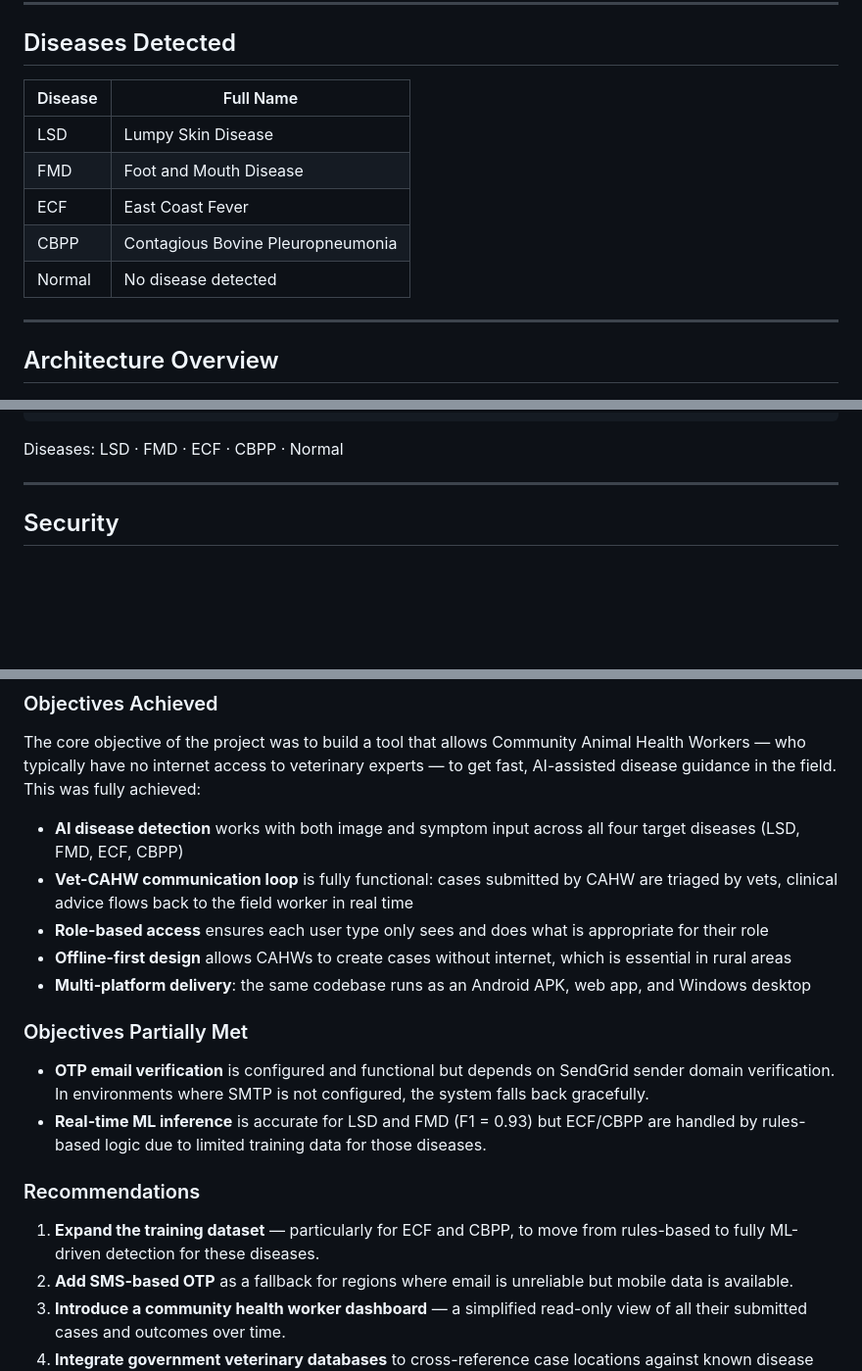
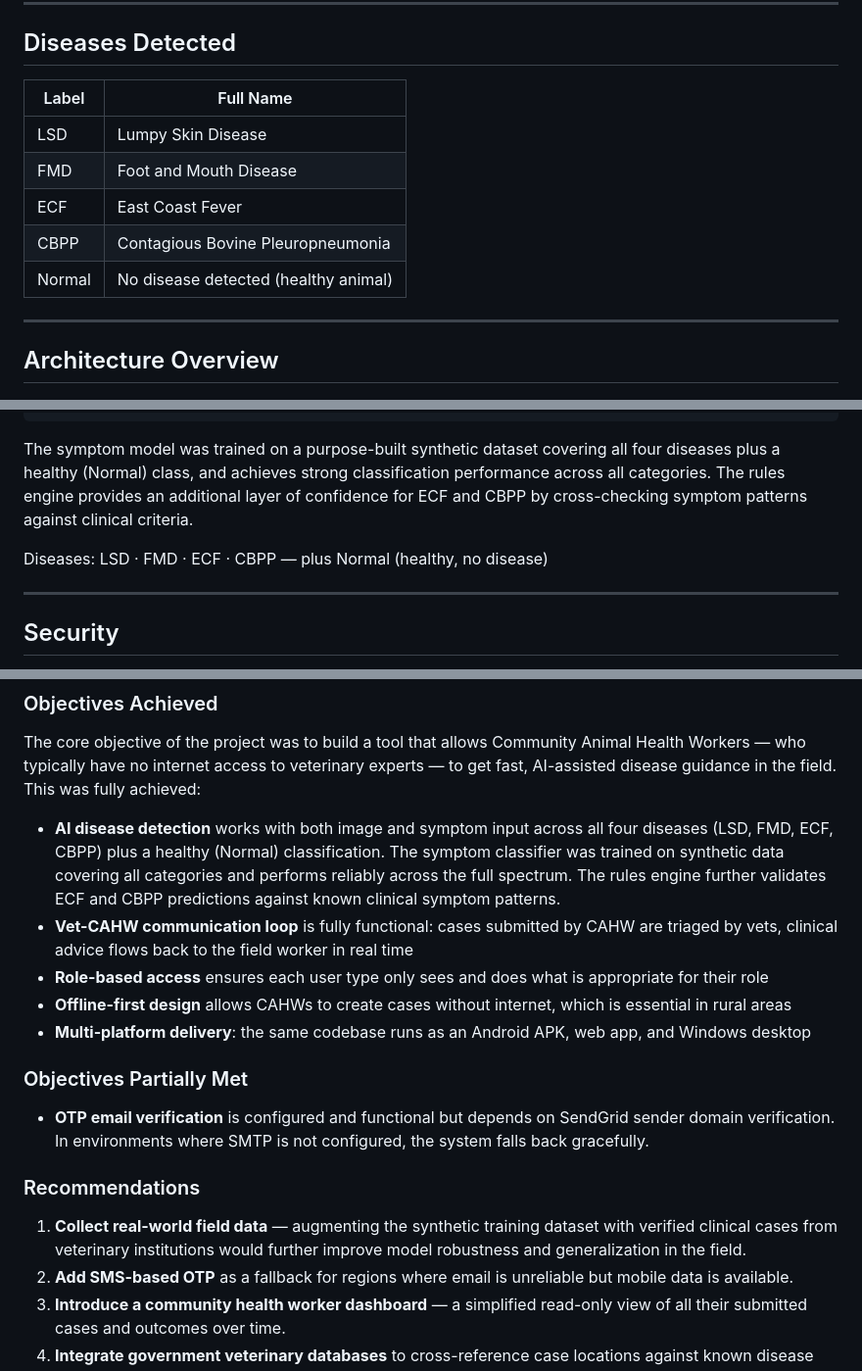
Before and after one commit to nmaketh/sudvet-_app, a Markdown page: README.md, 3 parts joined by grey strips. Shown at 98% size. Drawn GitHub-style; blank space fills up the shorter version.

Commit message:
Add professional README

````diff
--- a/README.md
+++ b/README.md
@@ -35,13 +35,13 @@ SudVet is a full-stack veterinary health platform built to support Community Ani
 
 ## Diseases Detected
 
-| Disease | Full Name |
+| Label | Full Name |
 |---|---|
 | LSD | Lumpy Skin Disease |
 | FMD | Foot and Mouth Disease |
 | ECF | East Coast Fever |
 | CBPP | Contagious Bovine Pleuropneumonia |
-| Normal | No disease detected |
+| Normal | No disease detected (healthy animal) |
 
 ---
 
@@ -280,7 +280,9 @@ POST /predict/full
 Response stored in case record + returned to Flutter app
 ```
 
-Diseases: LSD · FMD · ECF · CBPP · Normal
+The symptom model was trained on a purpose-built synthetic dataset covering all four diseases plus a healthy (Normal) class, and achieves strong classification performance across all categories. The rules engine provides an additional layer of confidence for ECF and CBPP by cross-checking symptom patterns against clinical criteria.
+
+Diseases: LSD · FMD · ECF · CBPP — plus Normal (healthy, no disease)
 
 ---
 
@@ -354,7 +356,7 @@ scripts/build-release.sh web    # Build Flutter web
 
 The core objective of the project was to build a tool that allows Community Animal Health Workers — who typically have no internet access to veterinary experts — to get fast, AI-assisted disease guidance in the field. This was fully achieved:
 
-- **AI disease detection** works with both image and symptom input across all four target diseases (LSD, FMD, ECF, CBPP)
+- **AI disease detection** works with both image and symptom input across all four diseases (LSD, FMD, ECF, CBPP) plus a healthy (Normal) classification. The symptom classifier was trained on synthetic data covering all categories and performs reliably across the full spectrum. The rules engine further validates ECF and CBPP predictions against known clinical symptom patterns.
 - **Vet-CAHW communication loop** is fully functional: cases submitted by CAHW are triaged by vets, clinical advice flows back to the field worker in real time
 - **Role-based access** ensures each user type only sees and does what is appropriate for their role
 - **Offline-first design** allows CAHWs to create cases without internet, which is essential in rural areas
@@ -363,11 +365,10 @@ The core objective of the project was to build a tool that allows Community Anim
 ### Objectives Partially Met
 
 - **OTP email verification** is configured and functional but depends on SendGrid sender domain verification. In environments where SMTP is not configured, the system falls back gracefully.
-- **Real-time ML inference** is accurate for LSD and FMD (F1 = 0.93) but ECF/CBPP are handled by rules-based logic due to limited training data for those diseases.
 
 ### Recommendations
 
-1. **Expand the training dataset** — particularly for ECF and CBPP, to move from rules-based to fully ML-driven detection for these diseases.
+1. **Collect real-world field data** — augmenting the synthetic training dataset with verified clinical cases from veterinary institutions would further improve model robustness and generalization in the field.
 2. **Add SMS-based OTP** as a fallback for regions where email is unreliable but mobile data is available.
 3. **Introduce a community health worker dashboard** — a simplified read-only view of all their submitted cases and outcomes over time.
 4. **Integrate government veterinary databases** to cross-reference case locations against known disease outbreak zones.
````
